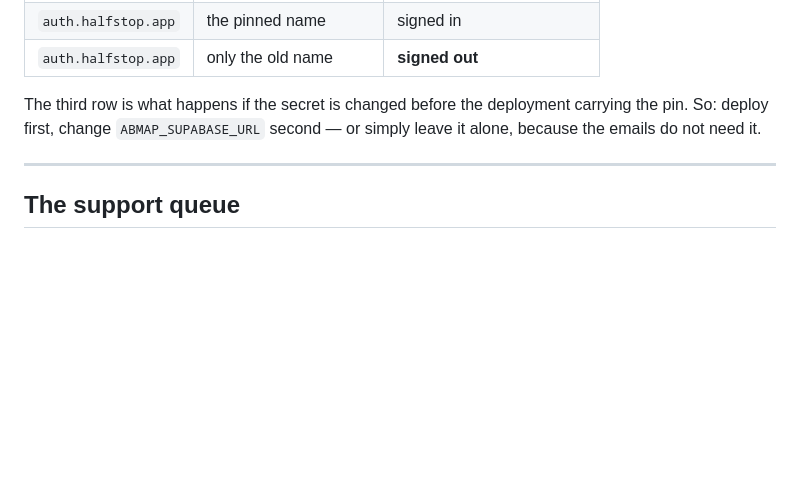
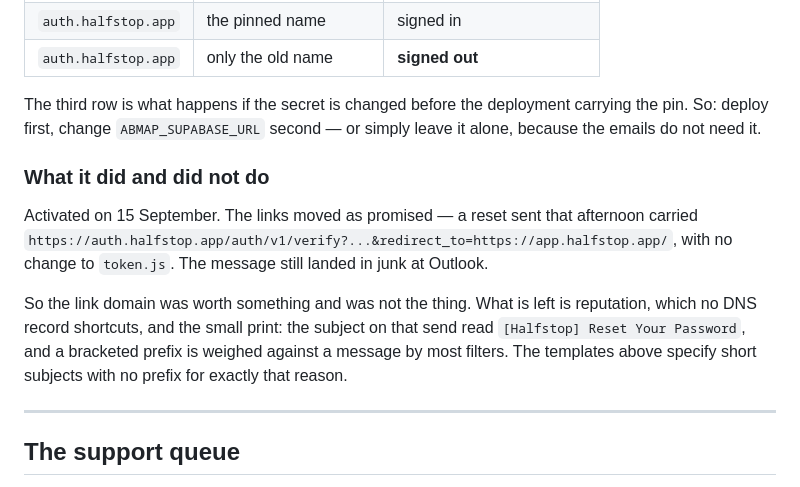
Before and after one commit to shermancahal/Halfstop, a Markdown page: docs/auth-setup.md, the part around the change. Drawn GitHub-style; blank space fills up the shorter version.

Commit message:
Record what the custom domain actually changed
The links moved, with no change to token.js, exactly as the section
above says they would. The mail still went to junk at Outlook, so the
link domain was worth something and was not the thing - worth writing
down before somebody spends another ten dollars a month expecting it to
be. Notes the bracketed subject prefix seen on that send too, since the
templates specify short unprefixed subjects and filters weigh brackets.

Co-Authored-By: Claude Opus 5 <noreply@anthropic.com>
Claude-Session: https://claude.ai/code/session_01Qhzw46A8om2eAgHnTv6yoc

```diff
--- a/docs/auth-setup.md
+++ b/docs/auth-setup.md
@@ -577,6 +577,19 @@ The third row is what happens if the secret is changed before the deployment
 carrying the pin. So: deploy first, change `ABMAP_SUPABASE_URL` second — or
 simply leave it alone, because the emails do not need it.
 
+### What it did and did not do
+
+Activated on 15 September. The links moved as promised — a reset sent that
+afternoon carried
+`https://auth.halfstop.app/auth/v1/verify?...&redirect_to=https://app.halfstop.app/`,
+with no change to `token.js`. The message still landed in junk at Outlook.
+
+So the link domain was worth something and was not the thing. What is left is
+reputation, which no DNS record shortcuts, and the small print: the subject on
+that send read `[Halfstop] Reset Your Password`, and a bracketed prefix is
+weighed against a message by most filters. The templates above specify short
+subjects with no prefix for exactly that reason.
+
 ---
 
 ## The support queue
```
